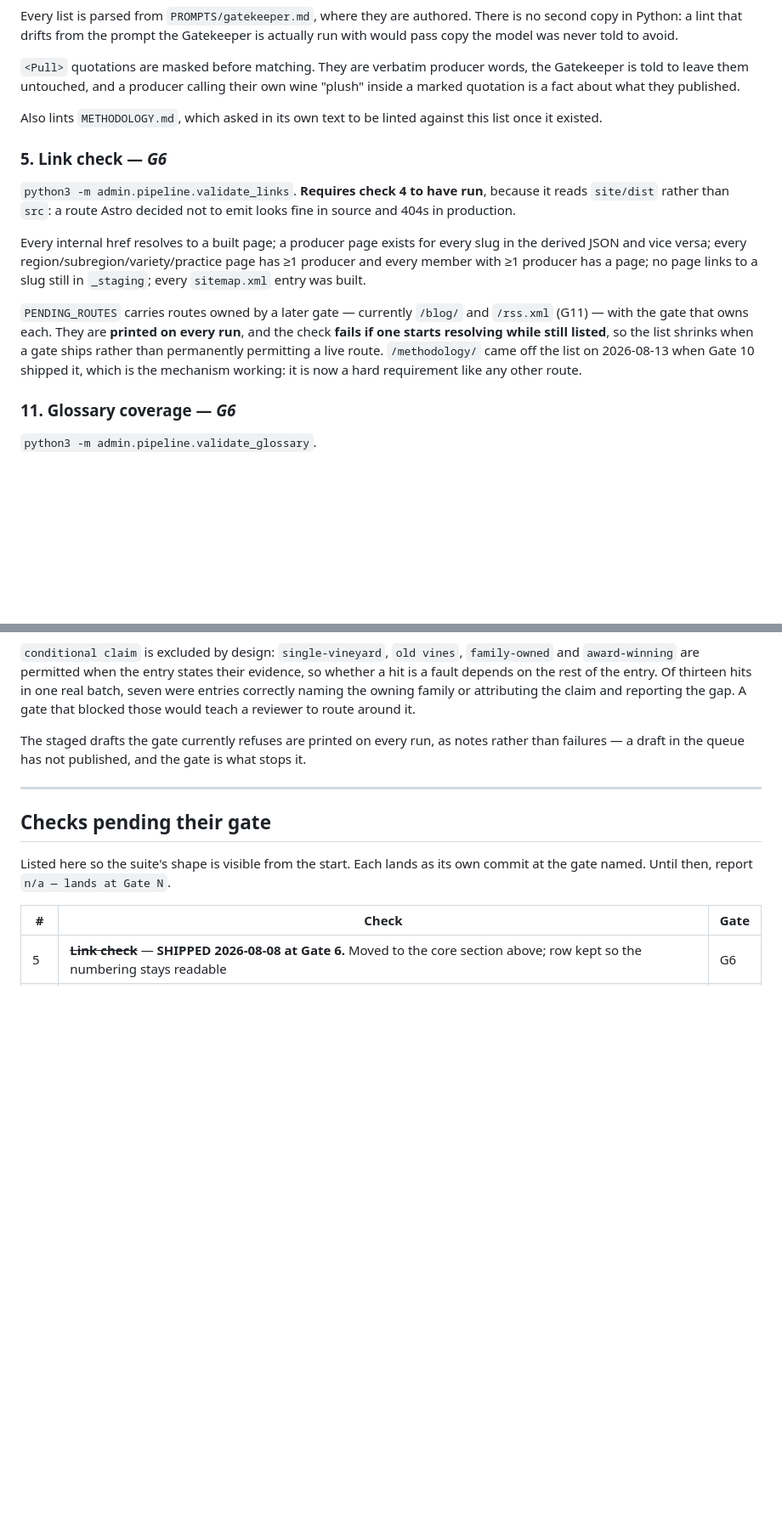
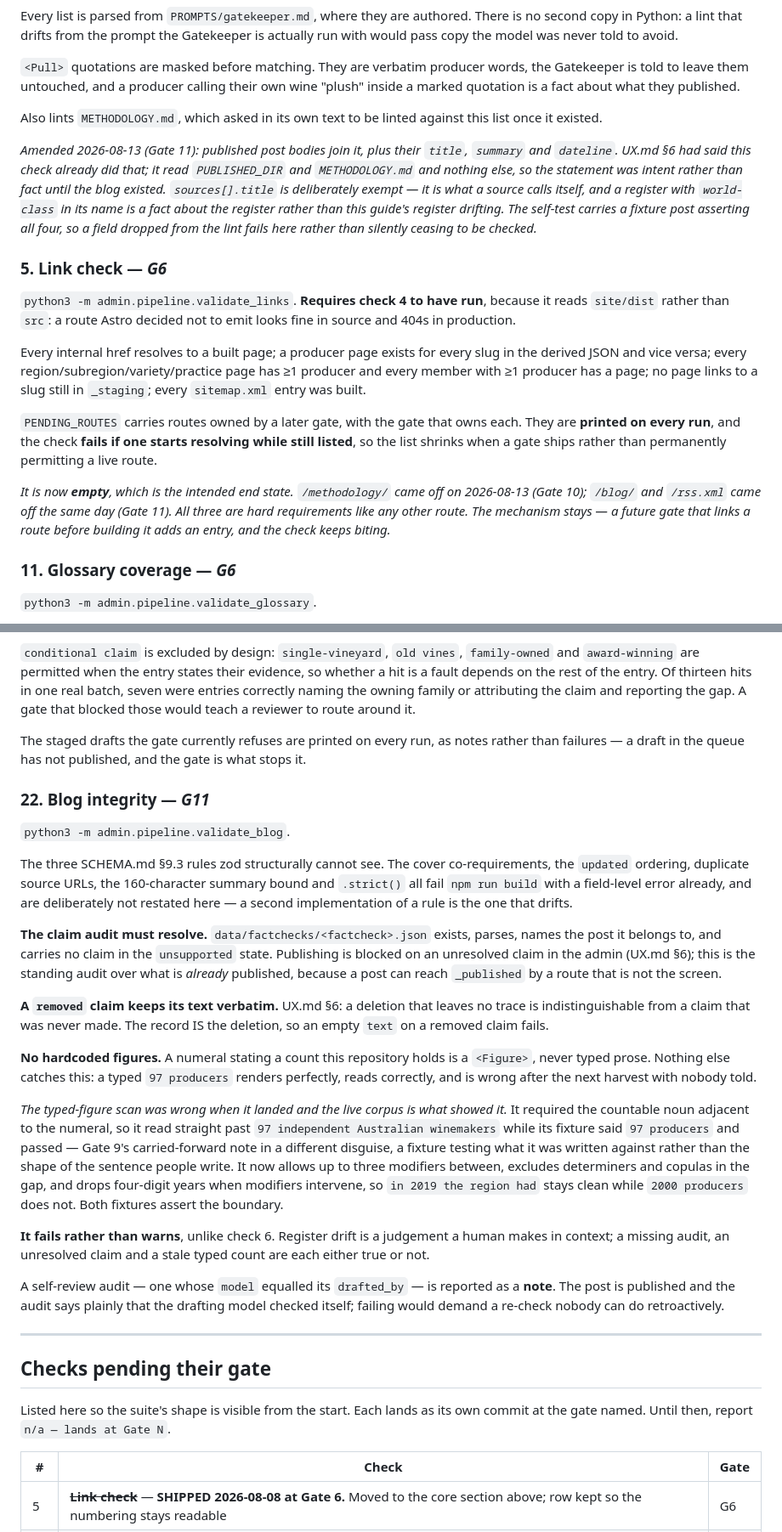
Before and after one commit to dhynesmnk-cyber/winemakers, a Markdown page: .claude/commands/validate.md, 2 parts joined by grey strips. Shown at 85% size. GitHub-like rendering; blank space fills up the shorter version.

Commit message:
Gate 11: document check 22 and the four amended checks in validate.md
Check 22 gets its own entry with why it fails rather than warns, and with the
typed-figure scan's own defect recorded — it required the noun adjacent to the
numeral and its fixture passed anyway.

Checks 5, 6, 13 and 18 get dated amendments for what Gate 11 changed in each,
in place rather than by rewriting the original text.

Co-Authored-By: Claude Opus 5 <noreply@anthropic.com>

```diff
--- a/.claude/commands/validate.md
+++ b/.claude/commands/validate.md
@@ -109,12 +111,16 @@ Every list is parsed from `PROMPTS/gatekeeper.md`, where they are authored. Ther
 
 Also lints `METHODOLOGY.md`, which asked in its own text to be linted against this list once it existed.
 
+*Amended 2026-08-13 (Gate 11): published post bodies join it, plus their `title`, `summary` and `dateline`. UX.md §6 had said this check already did that; it read `PUBLISHED_DIR` and `METHODOLOGY.md` and nothing else, so the statement was intent rather than fact until the blog existed. `sources[].title` is deliberately exempt — it is what a source calls itself, and a register with `world-class` in its name is a fact about the register rather than this guide's register drifting. The self-test carries a fixture post asserting all four, so a field dropped from the lint fails here rather than silently ceasing to be checked.*
+
 ### 5. Link check — *G6*
 `python3 -m admin.pipeline.validate_links`. **Requires check 4 to have run**, because it reads `site/dist` rather than `src`: a route Astro decided not to emit looks fine in source and 404s in production.
 
 Every internal href resolves to a built page; a producer page exists for every slug in the derived JSON and vice versa; every region/subregion/variety/practice page has ≥1 producer and every member with ≥1 producer has a page; no page links to a slug still in `_staging`; every `sitemap.xml` entry was built.
 
-`PENDING_ROUTES` carries routes owned by a later gate — currently `/blog/` and `/rss.xml` (G11) — with the gate that owns each. They are **printed on every run**, and the check **fails if one starts resolving while still listed**, so the list shrinks when a gate ships rather than permanently permitting a live route. `/methodology/` came off the list on 2026-08-13 when Gate 10 shipped it, which is the mechanism working: it is now a hard requirement like any other route.
+`PENDING_ROUTES` carries routes owned by a later gate, with the gate that owns each. They are **printed on every run**, and the check **fails if one starts resolving while still listed**, so the list shrinks when a gate ships rather than permanently permitting a live route.
+
+*It is now **empty**, which is the intended end state. `/methodology/` came off on 2026-08-13 (Gate 10); `/blog/` and `/rss.xml` came off the same day (Gate 11). All three are hard requirements like any other route. The mechanism stays — a future gate that links a route before building it adds an entry, and the check keeps biting.*
 
 ### 11. Glossary coverage — *G6*
 `python3 -m admin.pipeline.validate_glossary`.
@@ -203,6 +211,49 @@ Seven fixture cases, one per blocking list, so a category dropped from `BLOCKING
 
 The staged drafts the gate currently refuses are printed on every run, as notes rather than failures — a draft in the queue has not published, and the gate is what stops it.
 
+### 22. Blog integrity — *G11*
+`python3 -m admin.pipeline.validate_blog`.
+
+The three SCHEMA.md §9.3 rules zod structurally cannot see. The cover
+co-requirements, the `updated` ordering, duplicate source URLs, the 160-character
+summary bound and `.strict()` all fail `npm run build` with a field-level error
+already, and are deliberately not restated here — a second implementation of a
+rule is the one that drifts.
+
+**The claim audit must resolve.** `data/factchecks/<factcheck>.json` exists,
+parses, names the post it belongs to, and carries no claim in the `unsupported`
+state. Publishing is blocked on an unresolved claim in the admin (UX.md §6); this
+is the standing audit over what is *already* published, because a post can reach
+`_published` by a route that is not the screen.
+
+**A `removed` claim keeps its text verbatim.** UX.md §6: a deletion that leaves
+no trace is indistinguishable from a claim that was never made. The record IS the
+deletion, so an empty `text` on a removed claim fails.
+
+**No hardcoded figures.** A numeral stating a count this repository holds is a
+`<Figure>`, never typed prose. Nothing else catches this: a typed `97 producers`
+renders perfectly, reads correctly, and is wrong after the next harvest with
+nobody told.
+
+*The typed-figure scan was wrong when it landed and the live corpus is what
+showed it.* It required the countable noun adjacent to the numeral, so it read
+straight past `97 independent Australian winemakers` while its fixture said
+`97 producers` and passed — Gate 9's carried-forward note in a different
+disguise, a fixture testing what it was written against rather than the shape of
+the sentence people write. It now allows up to three modifiers between, excludes
+determiners and copulas in the gap, and drops four-digit years when modifiers
+intervene, so `in 2019 the region had` stays clean while `2000 producers` does
+not. Both fixtures assert the boundary.
+
+**It fails rather than warns**, unlike check 6. Register drift is a judgement a
+human makes in context; a missing audit, an unresolved claim and a stale typed
+count are each either true or not.
+
+A self-review audit — one whose `model` equalled its `drafted_by` — is reported
+as a **note**. The post is published and the audit says plainly that the drafting
+model checked itself; failing would demand a re-check nobody can do
+retroactively.
+
 ---
 
 ## Checks pending their gate
```
Also changed, not shown: other parts of .claude/commands/validate.md (+5 -0 lines).
